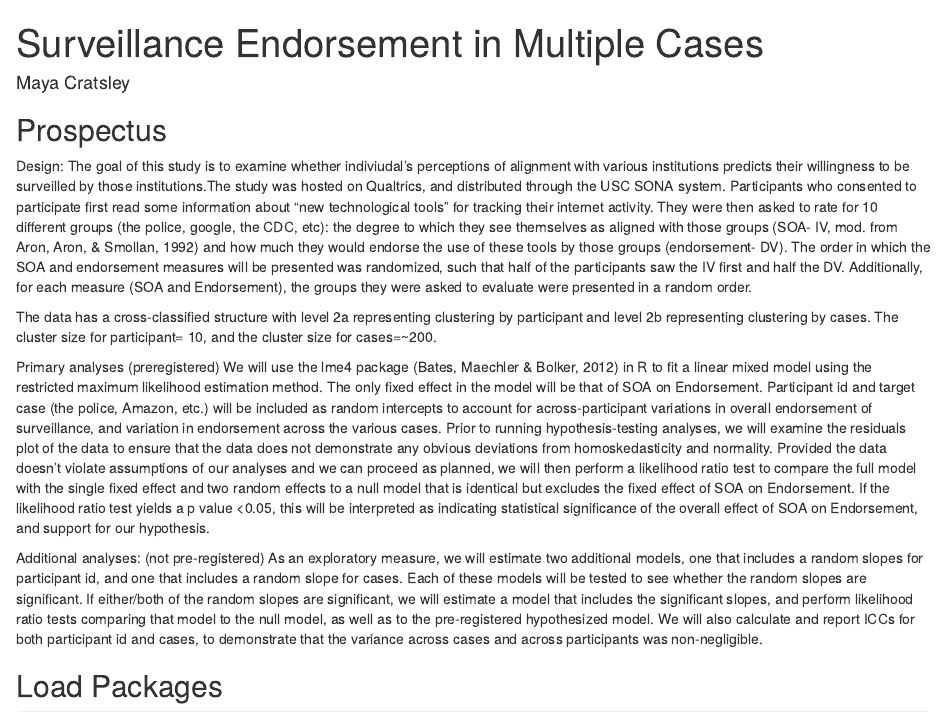
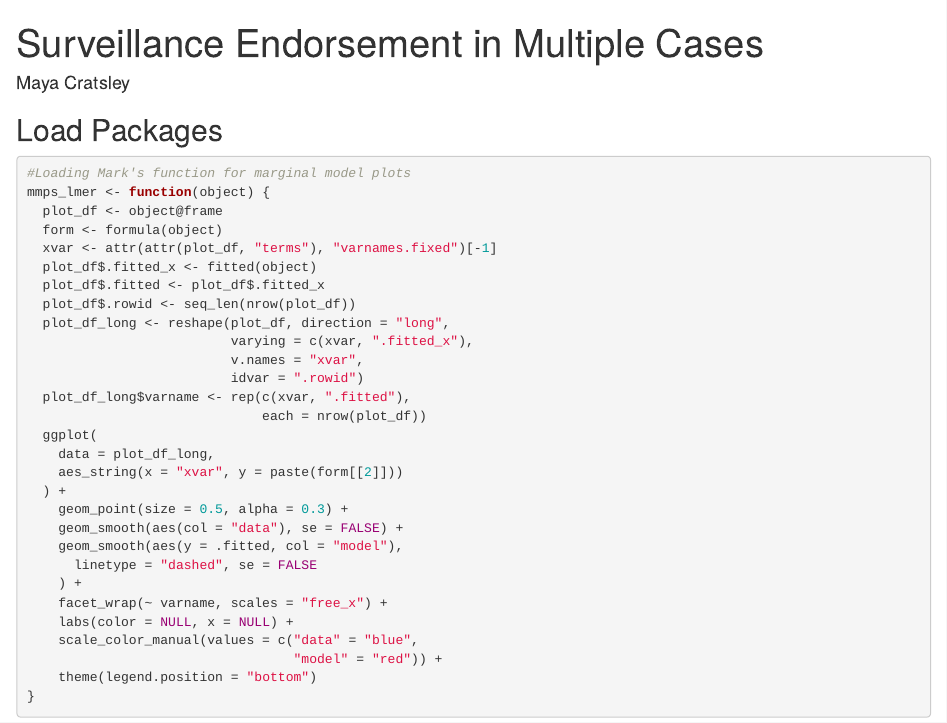
Before and after one commit to mjcratsley/Surveillance-Endorsement-Multiple-Cases-Project, an R Markdown document (surveillance_endorsement.Rmd): the page in a window 1100 px wide, from its top. Rendered offline with R 4.5, knitr and Pandoc, with nearby package versions; the code chunks are not run, so their results and figures are left out.

Commit message:
remove prospectus

````diff
--- a/surveillance_endorsement.Rmd
+++ b/surveillance_endorsement.Rmd
@@ -7,18 +7,6 @@ output: html_document
 ```{r setup, include=FALSE}
 knitr::opts_chunk$set(echo = TRUE)
 ```
-## Prospectus
-
-Design:
-The goal of this study is to examine whether indiviudal's perceptions of alignment with various institutions predicts their willingness to be surveilled by those institutions.The study was hosted on Qualtrics, and distributed through the USC SONA system. Participants who consented to participate first read some information about "new technological tools" for tracking their internet activity. They were then asked to rate for 10 different groups (the police, google, the CDC, etc): the degree to which they see themselves as aligned with those groups (SOA- IV, mod. from Aron, Aron, & Smollan, 1992) and how much they would endorse the use of these tools by those groups (endorsement- DV). The order in which the SOA and endorsement measures will be presented was randomized, such that half of the participants saw the IV first and half the DV. Additionally, for each measure (SOA and Endorsement), the groups they were asked to evaluate were presented in a random order.
-
-The data has a cross-classified structure with level 2a representing clustering by participant and level 2b representing clustering by cases. The cluster size for participant= 10, and the cluster size for cases=~200.
-
-Primary analyses (preregistered)
-We will use the lme4 package (Bates, Maechler & Bolker, 2012) in R to fit a linear mixed model using the restricted maximum likelihood estimation method. The only fixed effect in the model will be that of SOA on Endorsement. Participant id and target case (the police, Amazon, etc.) will be included as random intercepts to account for across-participant variations in overall endorsement of surveillance, and variation in endorsement across the various cases. Prior to running hypothesis-testing analyses, we will examine the residuals plot of the data to ensure that the data does not demonstrate any obvious deviations from homoskedasticity and normality. Provided the data doesn't violate assumptions of our analyses and we can proceed as planned, we will then perform a likelihood ratio test to compare the full model with the single fixed effect and two random effects to a null model that is identical but excludes the fixed effect of SOA on Endorsement. If the likelihood ratio test yields a p value <0.05, this will be interpreted as indicating statistical significance of the overall effect of SOA on Endorsement, and support for our hypothesis.
-
-Additional analyses: (not pre-registered)
-As an exploratory measure, we will estimate two additional models, one that includes a random slopes for participant id, and one that includes a random slope for cases. Each of these models will be tested to see whether the random slopes are significant. If either/both of the random slopes are significant, we will estimate a model that includes the significant slopes, and perform likelihood ratio tests comparing that model to the null model, as well as to the pre-registered hypothesized model. We will also calculate and report ICCs for both participant id and cases, to demonstrate that the variance across cases and across participants was non-negligible.
 
 ## Load Packages
 ```{r load, include=FALSE}
````
